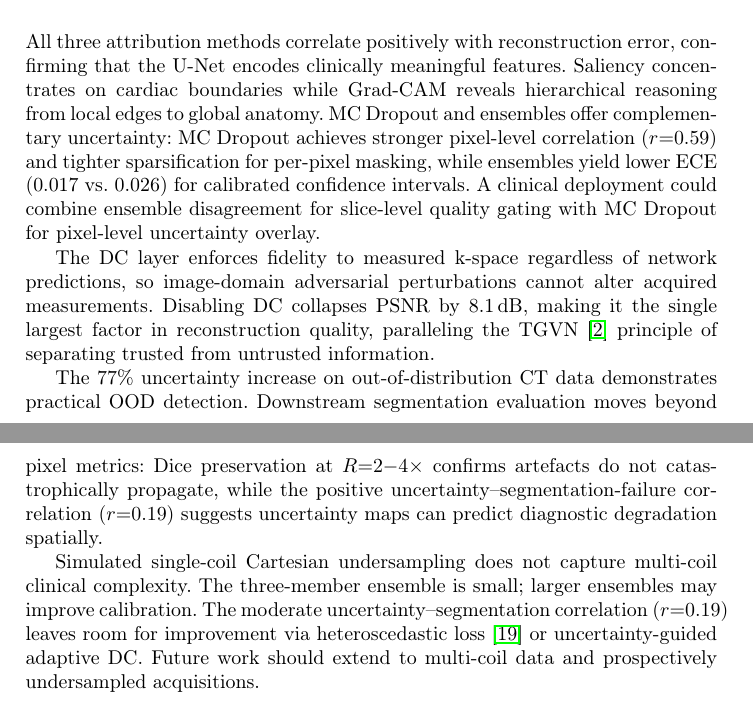
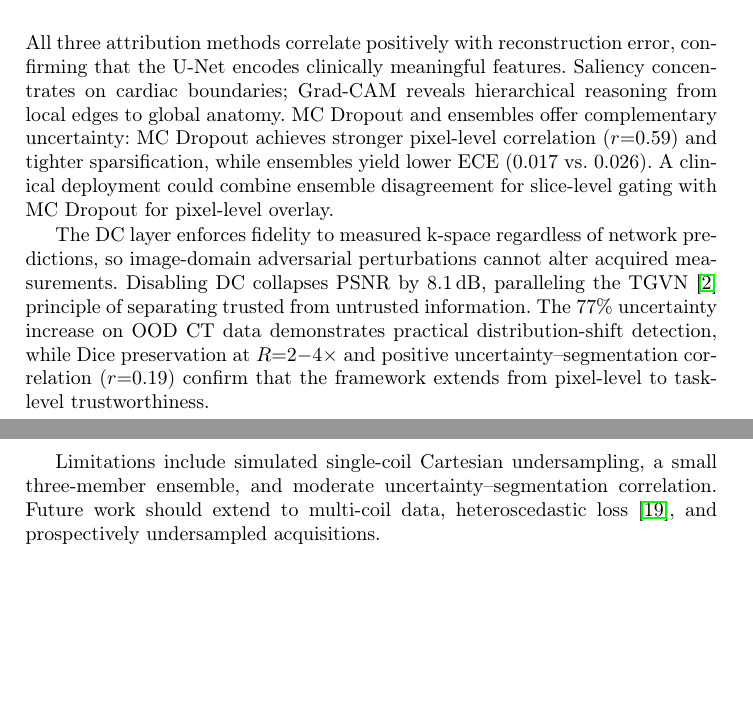
Before and after one commit to samuel-zhang01/IX-Medical-Imaging, a LaTeX paper (latex/main.tex): two parts of pages 6 and 7 of 16 before the commit and two parts of pages 6 and 7 of 15 after it, joined at a grey line, cut so that both start at the same text, the shorter picture padded with empty space. Compiled offline with pdfLaTeX.

Commit message:
Fit references onto one page, condense Discussion
- Tighten bibliography spacing (itemsep -2pt, parsep 0pt, vspace -3mm)
- Merge Discussion paragraphs 2-3 into one, trim paragraph 4
- References now fit on page 8 (was spilling onto page 9)
- Total: 12 pages (7 main + 1 refs + 4 appendix)

```diff
--- a/latex/main.tex
+++ b/latex/main.tex
@@ -190,13 +190,11 @@ Table~\ref{tab:dice} evaluates clinical utility (see also Appendix Fig.~\ref{fig
 \section{Discussion}\label{sec:discussion}
 %=============================================
 
-All three attribution methods correlate positively with reconstruction error, confirming that the U-Net encodes clinically meaningful features. Saliency concentrates on cardiac boundaries while Grad-CAM reveals hierarchical reasoning from local edges to global anatomy. MC Dropout and ensembles offer complementary uncertainty: MC Dropout achieves stronger pixel-level correlation ($r{=}0.59$) and tighter sparsification for per-pixel masking, while ensembles yield lower ECE (0.017 vs.\ 0.026) for calibrated confidence intervals. A clinical deployment could combine ensemble disagreement for slice-level quality gating with MC Dropout for pixel-level uncertainty overlay.
+All three attribution methods correlate positively with reconstruction error, confirming that the U-Net encodes clinically meaningful features. Saliency concentrates on cardiac boundaries; Grad-CAM reveals hierarchical reasoning from local edges to global anatomy. MC Dropout and ensembles offer complementary uncertainty: MC Dropout achieves stronger pixel-level correlation ($r{=}0.59$) and tighter sparsification, while ensembles yield lower ECE (0.017 vs.\ 0.026). A clinical deployment could combine ensemble disagreement for slice-level gating with MC Dropout for pixel-level overlay.
 
-The DC layer enforces fidelity to measured k-space regardless of network predictions, so image-domain adversarial perturbations cannot alter acquired measurements. Disabling DC collapses PSNR by 8.1\,dB, making it the single largest factor in reconstruction quality, paralleling the TGVN~\cite{atalik2026tgvn} principle of separating trusted from untrusted information.
+The DC layer enforces fidelity to measured k-space regardless of network predictions, so image-domain adversarial perturbations cannot alter acquired measurements. Disabling DC collapses PSNR by 8.1\,dB, paralleling the TGVN~\cite{atalik2026tgvn} principle of separating trusted from untrusted information. The 77\% uncertainty increase on OOD CT data demonstrates practical distribution-shift detection, while Dice preservation at $R{=}2{-}4{\times}$ and positive uncertainty--segmentation correlation ($r{=}0.19$) confirm that the framework extends from pixel-level to task-level trustworthiness.
 
-The 77\% uncertainty increase on out-of-distribution CT data demonstrates practical OOD detection. Downstream segmentation evaluation moves beyond pixel metrics: Dice preservation at $R{=}2{-}4{\times}$ confirms artefacts do not catastrophically propagate, while the positive uncertainty--segmentation-failure correlation ($r{=}0.19$) suggests uncertainty maps can predict diagnostic degradation spatially.
-
-Simulated single-coil Cartesian undersampling does not capture multi-coil clinical complexity. The three-member ensemble is small; larger ensembles may improve calibration. The moderate uncertainty--segmentation correlation ($r{=}0.19$) leaves room for improvement via heteroscedastic loss~\cite{edupuganti2021uncertainty} or uncertainty-guided adaptive DC. Future work should extend to multi-coil data and prospectively undersampled acquisitions.
+Limitations include simulated single-coil Cartesian undersampling, a small three-member ensemble, and moderate uncertainty--segmentation correlation. Future work should extend to multi-coil data, heteroscedastic loss~\cite{edupuganti2021uncertainty}, and prospectively undersampled acquisitions.
 
 %=============================================
 \paragraph{Data and code availability.} The source code and trained models are publicly available at \url{https://github.com/samuel-zhang01/IX-Medical-Imaging}.
```
Also changed, not shown: latex/main.tex (5 more changed lines).
